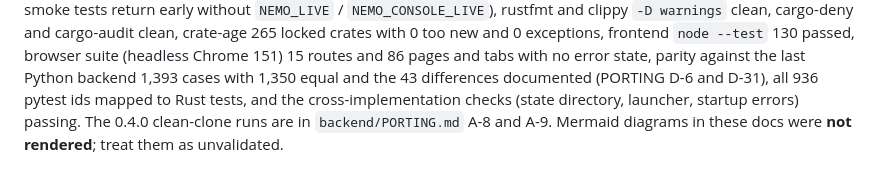
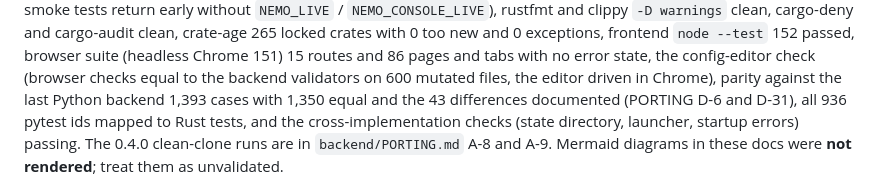
Before and after one commit to willboyden/nemo-console, a Markdown page: README.md, the part around one of its changes. Drawn GitHub-style.

Commit message:
README: 0.8.0 gate results
Co-Authored-By: Claude Opus 5.5 <noreply@anthropic.com>

```diff
--- a/README.md
+++ b/README.md
@@ -55,6 +55,7 @@ Gate results (2026-11-04, the 0.7.0 tree, from a clean clone): `cargo test --loc
 smoke tests return early without `NEMO_LIVE` / `NEMO_CONSOLE_LIVE`), rustfmt and clippy `-D warnings` clean,
 cargo-deny and cargo-audit clean, crate-age 265 locked crates with 0 too new and 0 exceptions, frontend `node --test`
-130 passed, browser suite (headless Chrome 151) 15 routes and 86 pages and tabs with no error state, parity against
+152 passed, browser suite (headless Chrome 151) 15 routes and 86 pages and tabs with no error state, the config-editor
+check (browser checks equal to the backend validators on 600 mutated files, the editor driven in Chrome), parity against
 the last Python backend 1,393 cases with 1,350 equal and the 43 differences documented (PORTING D-6 and D-31), all 936
 pytest ids mapped to Rust tests, and the cross-implementation checks (state directory, launcher, startup errors)
 passing. The 0.4.0 clean-clone runs are in `backend/PORTING.md` A-8 and A-9. Mermaid diagrams in these docs were **not
```
Also changed, not shown: other parts of README.md (+1 -1 lines).
